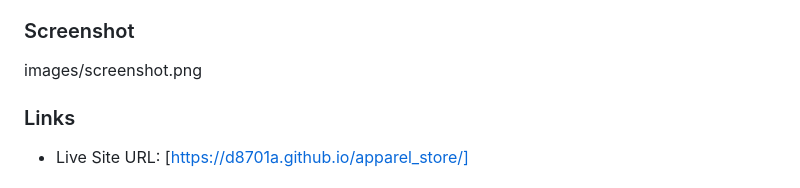
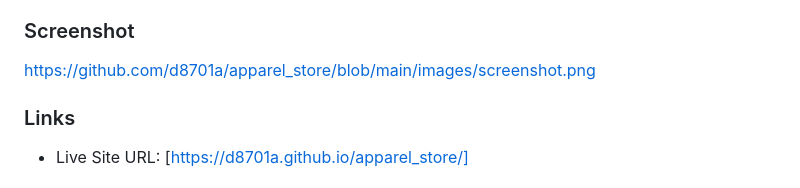
Before and after one commit to d8701a/apparel_store, a Markdown page: README.md, the part around the change. Rendered like a GitHub page.

```diff
--- a/README.md
+++ b/README.md
@@ -27,7 +27,7 @@ Users should be able to:
 
 ### Screenshot
 
-images/screenshot.png
+https://github.com/d8701a/apparel_store/blob/main/images/screenshot.png
 
 ### Links
 
```
